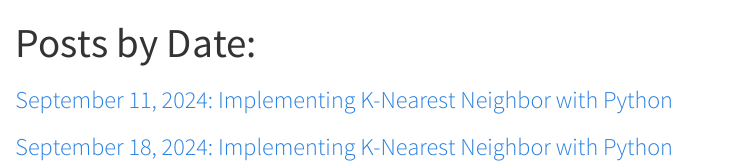
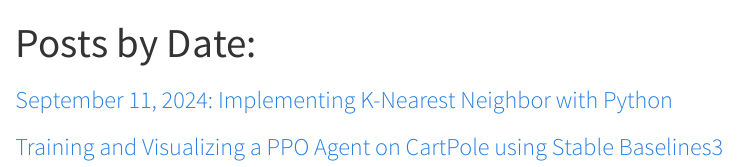
Before and after one commit to MatteoAldovardi/MatteoAldovardi.github.io, a Quarto document (blog/index.qmd): the page in a window 1100 px wide, from its top. Rendered offline with R 4.5, knitr and Pandoc in place of Quarto, with nearby package versions.

Commit message:
Page over ready to be launched!
Page over ready!

```diff
--- a/blog/index.qmd
+++ b/blog/index.qmd
@@ -3,4 +3,4 @@
 ---
 
 ### [September 11, 2024: Implementing K-Nearest Neighbor with Python](post_11-09-24.qmd)
-### [September 18, 2024: Implementing K-Nearest Neighbor with Python](post_18-09-24.qmd)
+### [Training and Visualizing a PPO Agent on CartPole using Stable Baselines3](post_18-09-24.qmd)
```
Also changed, not shown: docs/search.json, 1 other file.
